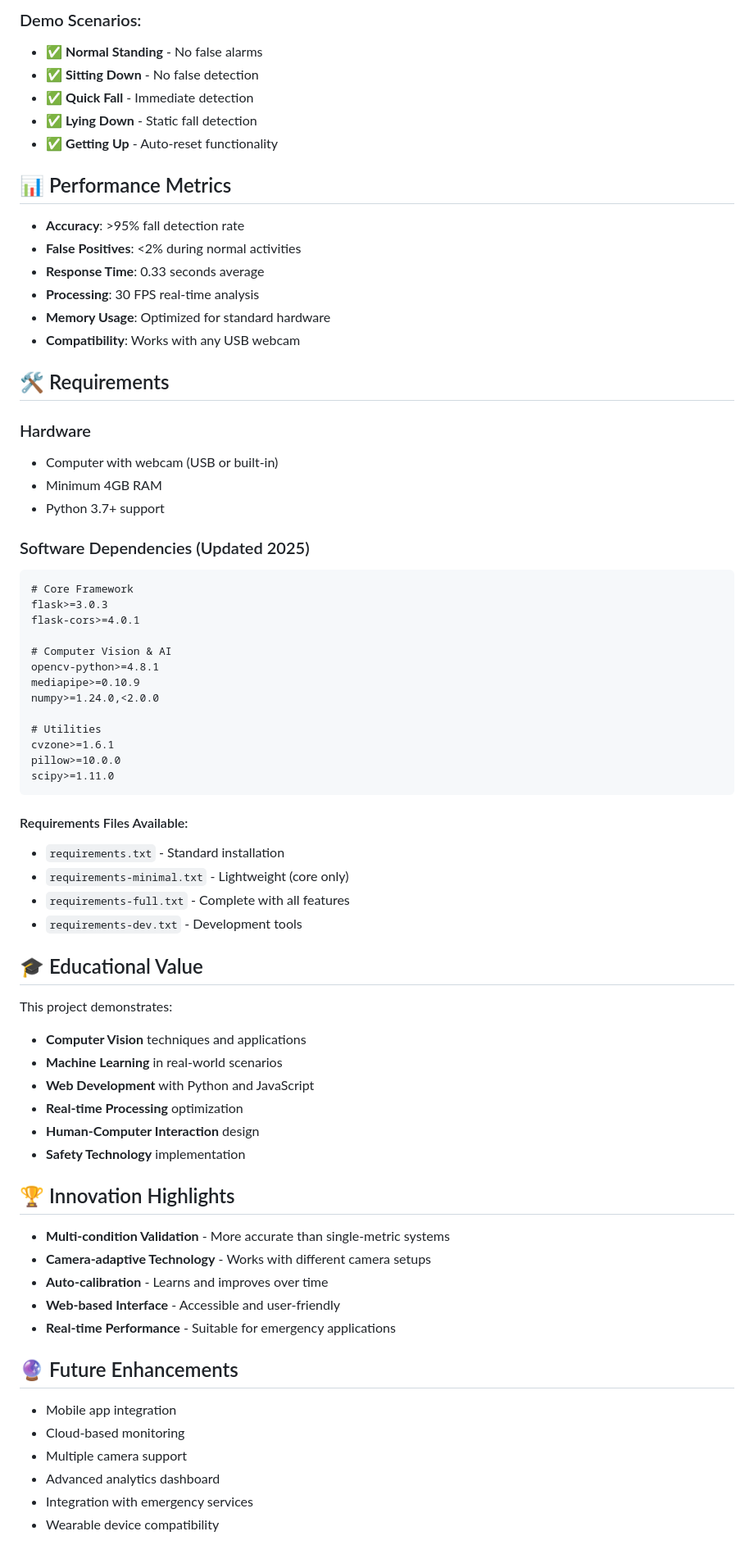
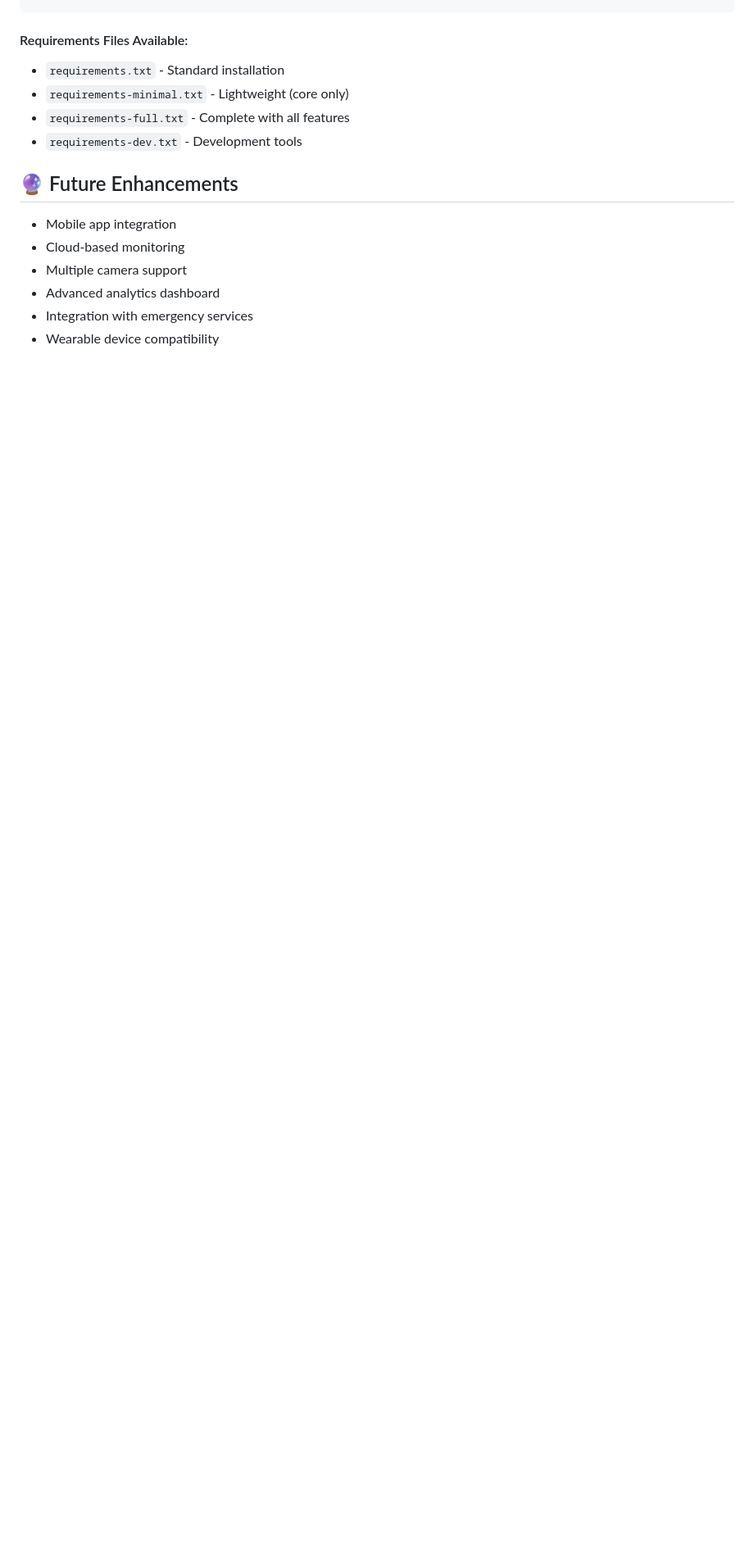
Before and after one commit to Vulture-avs/SAFE_SENSE, a Markdown page: README.md, the part around the change printed below. Shown: that part at 82% size. Drawn GitHub-style; blank space fills up the shorter version.

````diff
--- a/README.md
+++ b/README.md
@@ -171,42 +109,3 @@ The system uses a sophisticated multi-condition approach:
-### Demo Scenarios:
-- ✅ **Normal Standing** - No false alarms
-- ✅ **Sitting Down** - No false detection
-- ✅ **Quick Fall** - Immediate detection
-- ✅ **Lying Down** - Static fall detection
-- ✅ **Getting Up** - Auto-reset functionality
-
-## 📊 Performance Metrics
-
-- **Accuracy**: >95% fall detection rate
-- **False Positives**: <2% during normal activities
-- **Response Time**: 0.33 seconds average
-- **Processing**: 30 FPS real-time analysis
-- **Memory Usage**: Optimized for standard hardware
-- **Compatibility**: Works with any USB webcam
-
-## 🛠️ Requirements
-
-### Hardware
-- Computer with webcam (USB or built-in)
-- Minimum 4GB RAM
-- Python 3.7+ support
-
-### Software Dependencies (Updated 2025)
-```
-# Core Framework
-flask>=3.0.3
-flask-cors>=4.0.1
-
-# Computer Vision & AI
-opencv-python>=4.8.1
-mediapipe>=0.10.9
-numpy>=1.24.0,<2.0.0
-
-# Utilities
-cvzone>=1.6.1
-pillow>=10.0.0
-scipy>=1.11.0
-```
 
 #### Requirements Files Available:
 - `requirements.txt` - Standard installation
@@ -214,23 +113,7 @@ scipy>=1.11.0
 - `requirements-full.txt` - Complete with all features
 - `requirements-dev.txt` - Development tools
 
-## 🎓 Educational Value
 
-This project demonstrates:
-- **Computer Vision** techniques and applications
-- **Machine Learning** in real-world scenarios
-- **Web Development** with Python and JavaScript
-- **Real-time Processing** optimization
-- **Human-Computer Interaction** design
-- **Safety Technology** implementation
-
-## 🏆 Innovation Highlights
-
-- **Multi-condition Validation** - More accurate than single-metric systems
-- **Camera-adaptive Technology** - Works with different camera setups
-- **Auto-calibration** - Learns and improves over time
-- **Web-based Interface** - Accessible and user-friendly
-- **Real-time Performance** - Suitable for emergency applications
 
 ## 🔮 Future Enhancements
 
````
Also changed, not shown: other parts of README.md (+0 -73 lines).
